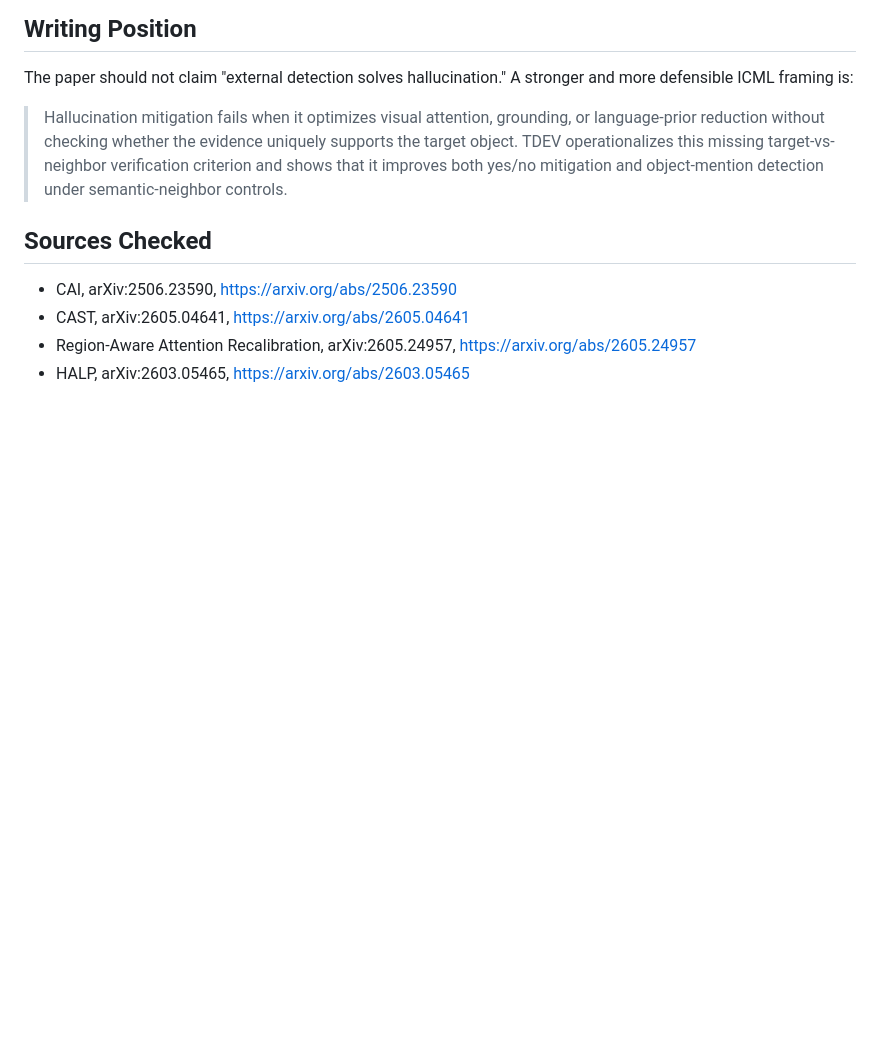
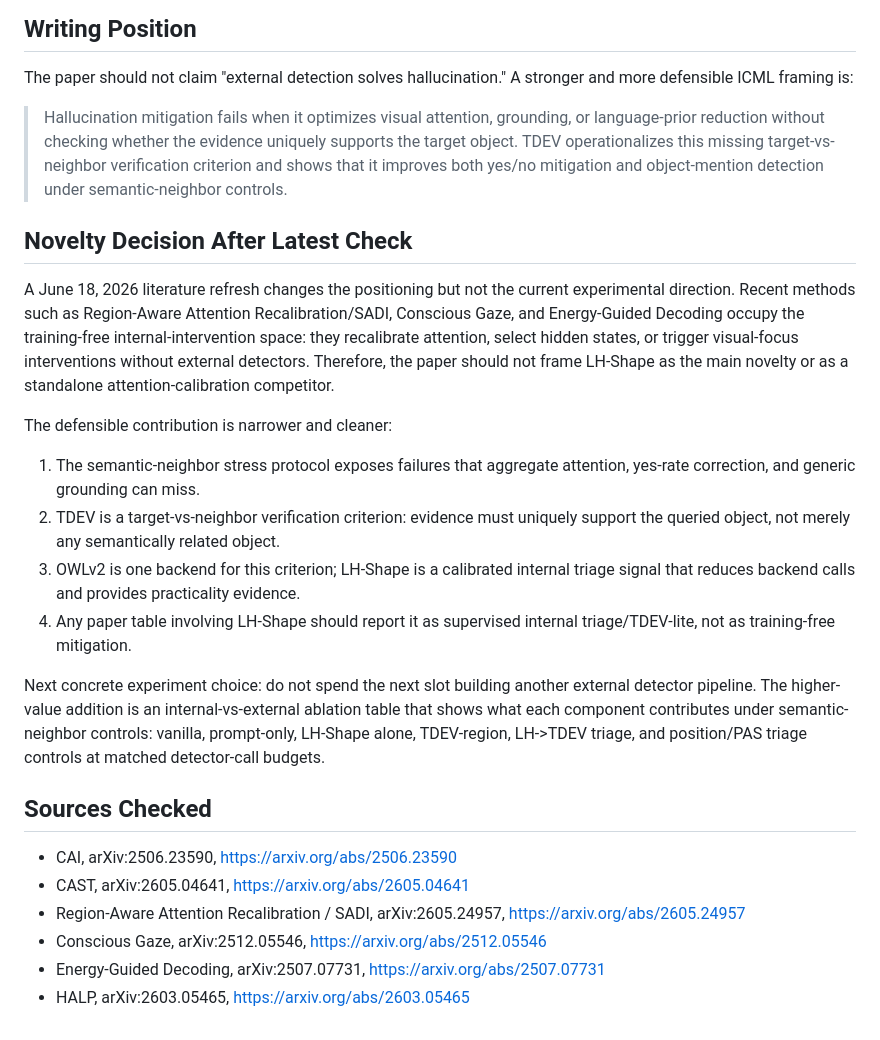
Before and after one commit to chenqaq123/HalluAttn_C, a Markdown page: docs/icml_method_execution_plan.md, the part around the change. Rendered like a GitHub page; blank space fills up the shorter version.

Commit message:
Clarify TDEV-lite novelty positioning

```diff
--- a/docs/icml_method_execution_plan.md
+++ b/docs/icml_method_execution_plan.md
@@ -142,10 +142,39 @@ and more defensible ICML framing is:
 > neighbor verification criterion and shows that it improves both yes/no
 > mitigation and object-mention detection under semantic-neighbor controls.
 
+## Novelty Decision After Latest Check
+
+A June 18, 2026 literature refresh changes the positioning but not the current
+experimental direction. Recent methods such as Region-Aware Attention
+Recalibration/SADI, Conscious Gaze, and Energy-Guided Decoding occupy the
+training-free internal-intervention space: they recalibrate attention, select
+hidden states, or trigger visual-focus interventions without external detectors.
+Therefore, the paper should not frame LH-Shape as the main novelty or as a
+standalone attention-calibration competitor.
+
+The defensible contribution is narrower and cleaner:
+
+1. The semantic-neighbor stress protocol exposes failures that aggregate
+   attention, yes-rate correction, and generic grounding can miss.
+2. TDEV is a target-vs-neighbor verification criterion: evidence must uniquely
+   support the queried object, not merely any semantically related object.
+3. OWLv2 is one backend for this criterion; LH-Shape is a calibrated internal
+   triage signal that reduces backend calls and provides practicality evidence.
+4. Any paper table involving LH-Shape should report it as supervised internal
+   triage/TDEV-lite, not as training-free mitigation.
+
+Next concrete experiment choice: do not spend the next slot building another
+external detector pipeline. The higher-value addition is an internal-vs-external
+ablation table that shows what each component contributes under semantic-neighbor
+controls: vanilla, prompt-only, LH-Shape alone, TDEV-region, LH->TDEV triage,
+and position/PAS triage controls at matched detector-call budgets.
+
 ## Sources Checked
 
 - CAI, arXiv:2506.23590, https://arxiv.org/abs/2506.23590
 - CAST, arXiv:2605.04641, https://arxiv.org/abs/2605.04641
-- Region-Aware Attention Recalibration, arXiv:2605.24957,
+- Region-Aware Attention Recalibration / SADI, arXiv:2605.24957,
   https://arxiv.org/abs/2605.24957
+- Conscious Gaze, arXiv:2512.05546, https://arxiv.org/abs/2512.05546
+- Energy-Guided Decoding, arXiv:2507.07731, https://arxiv.org/abs/2507.07731
 - HALP, arXiv:2603.05465, https://arxiv.org/abs/2603.05465
```
